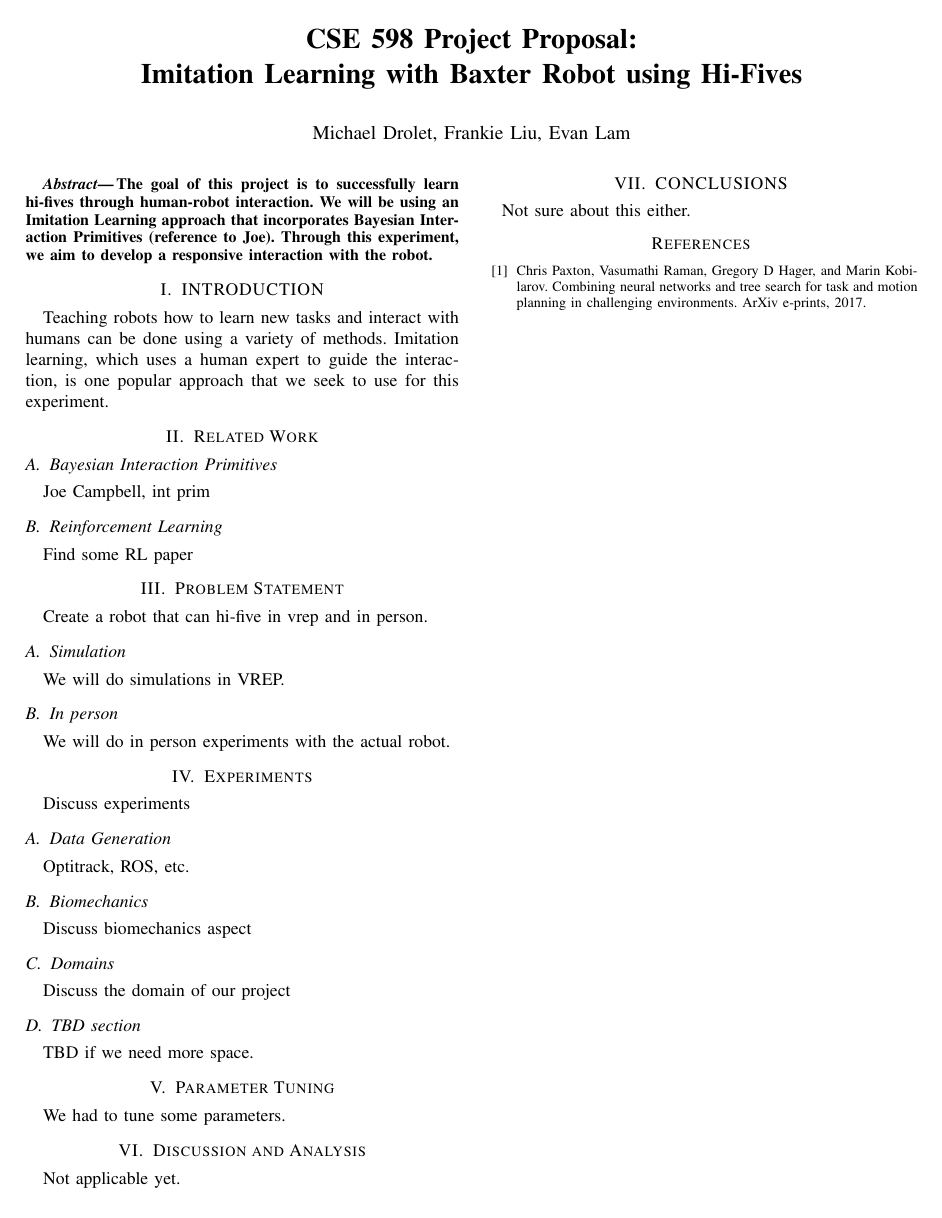
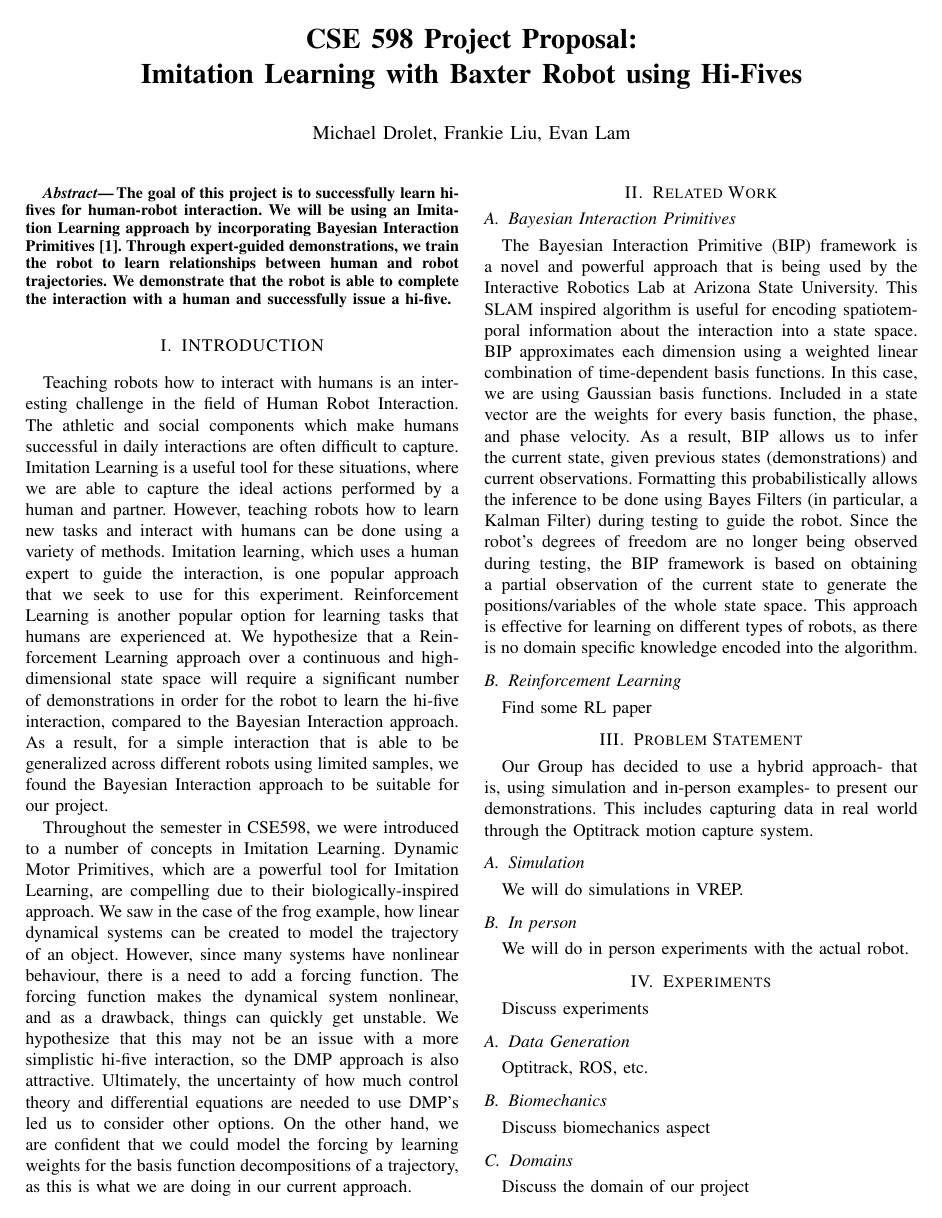
Before and after one commit to CSE598-Adv-Robot-Learning/project-proposal, a LaTeX paper (root.tex): the whole page before the commit and page 1 of 2 after it. Compiled offline with pdfLaTeX.

Commit message:
update intro and related works

```diff
--- a/root.tex
+++ b/root.tex
@@ -48,30 +48,27 @@ Imitation Learning with Baxter Robot using Hi-Fives
 
 %%%%%%%%%%%%%%%%%%%%%%%%%%%%%%%%%%%%%%%%%%%%%%%%%%%%%%%%%%%%%%%%%%%%%%%%%%%%%%%%
 \begin{abstract}
-
-The goal of this project is to successfully learn hi-fives through human-robot interaction. We will be using an Imitation Learning approach that incorporates Bayesian Interaction Primitives (reference to Joe). Through this experiment, we aim to develop a responsive interaction with the robot.
-
+The goal of this project is to successfully learn hi-fives for human-robot interaction. We will be using an Imitation Learning approach by incorporating Bayesian Interaction Primitives \cite{c1}. Through expert-guided demonstrations, we train the robot to learn relationships between human and robot trajectories. We demonstrate that the robot is able to complete the interaction with a human and successfully issue a hi-five.
 \end{abstract}
 
 
 %%%%%%%%%%%%%%%%%%%%%%%%%%%%%%%%%%%%%%%%%%%%%%%%%%%%%%%%%%%%%%%%%%%%%%%%%%%%%%%%
 \section{INTRODUCTION}
-Teaching robots how to learn new tasks and interact with humans can be done using a variety of methods. Imitation learning, which uses a human expert to guide the interaction, is one popular approach that we seek to use for this experiment.
-
-
+Teaching robots how to interact with humans is an interesting challenge in the field of Human Robot Interaction. The athletic and social components which make humans successful in daily interactions are often difficult to capture. Imitation Learning is a useful tool for these situations, where we are able to capture the ideal actions performed by a human and partner. However, teaching robots how to learn new tasks and interact with humans can be done using a variety of methods. Imitation learning, which uses a human expert to guide the interaction, is one popular approach that we seek to use for this experiment. Reinforcement Learning is another popular option for learning tasks that humans are experienced at. We hypothesize that a Reinforcement Learning approach over a continuous and high-dimensional state space will require a significant number of demonstrations in order for the robot to learn the hi-five interaction, compared to the Bayesian Interaction approach. As a result, for a simple interaction that is able to be generalized across different robots using limited samples, we found the Bayesian Interaction approach to be suitable for our project.
+\newline
+\indent
+Throughout the semester in CSE598, we were introduced to a number of concepts in Imitation Learning. Dynamic Motor Primitives, which are a powerful tool for Imitation Learning, are compelling due to their biologically-inspired approach. We saw in the case of the frog example, how linear dynamical systems can be created to model the trajectory of an object. However, since many systems have nonlinear behaviour, there is a need to add a forcing function. The forcing function makes the dynamical system nonlinear, and as a drawback, things can quickly get unstable. We hypothesize that this may not be an issue with a more simplistic hi-five interaction, so the DMP approach is also attractive. Ultimately, the uncertainty of how much control theory and differential equations are needed to use DMP's led us to consider other options. On the other hand, we are confident that we could model the forcing by learning weights for the basis function decompositions of a trajectory, as this is what we are doing in our current approach.
 \section{Related Work}
 
 \subsection{Bayesian Interaction Primitives}
-
-Joe Campbell, int prim
-
+\indent The Bayesian Interaction Primitive (BIP) framework is a novel and powerful approach that is being used by the Interactive Robotics Lab at Arizona State University. This SLAM inspired algorithm is useful for encoding spatiotemporal information about the interaction into a state space. BIP approximates each dimension using a weighted linear combination of time-dependent basis functions. In this case, we are using Gaussian basis functions. Included in a state vector are the weights for every basis function, the phase, and phase velocity. As a result, BIP allows us to infer the current state, given previous states (demonstrations) and current observations. Formatting this probabilistically allows the inference to be done using Bayes Filters (in particular, a Kalman Filter) during testing to guide the robot. Since the robot's degrees of freedom are no longer being observed during testing, the BIP framework is based on obtaining a partial observation of the current state to generate the positions/variables of the whole state space. This approach is effective for learning on different types of robots, as there is no domain specific knowledge encoded into the algorithm.
 \subsection{Reinforcement Learning}
 
 Find some RL paper
 
 
 \section{Problem Statement}
-Create a robot that can hi-five in vrep and in person.
+\indent Our Group has decided to use a hybrid approach- that is, using simulation and in-person examples- to present our demonstrations. This includes capturing data in real world through the Optitrack motion capture system.
 
 \subsection{Simulation}
 We will do simulations in VREP.
```
Also changed, not shown: root.pdf, 3 other files.
